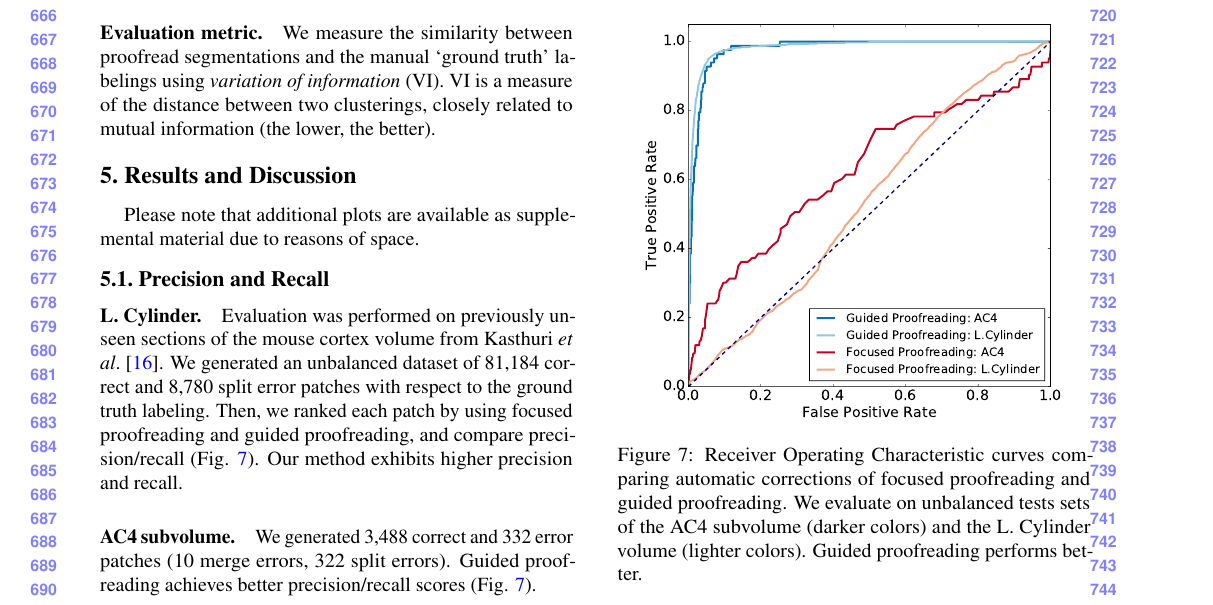
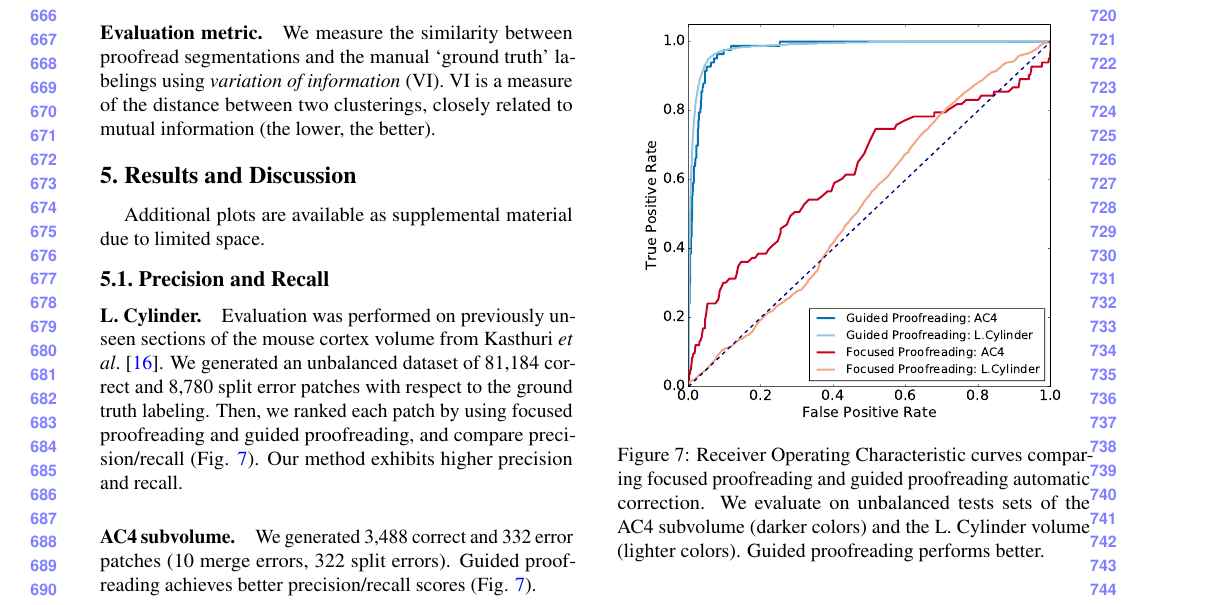
Before and after one commit to VCG/gp, a LaTeX paper (paper/guidedproofreading_review.tex, which reads paper/results.tex): part of page 7 of 10, cut so that both start at the same text. Compiled offline with pdfLaTeX.

Commit message:
Minor fixes

```diff
--- a/paper/results.tex
+++ b/paper/results.tex
@@ -1,7 +1,7 @@
 \section{Results and Discussion}
 
 %We measure the performance of proofreading quantitatively by comparing VI scores of segmentations against ground truth labelings. Lower VI scores indicate less distance to the ground truth and a better segmentation. For all experiments, we report the VI score of the initial segmentation followed by the VI score of the proofreading output.
-Please note that additional plots are available as supplemental material due to reasons of space.
+Additional plots are available as supplemental material due to limited space.
 
 \subsection{Precision and Recall}
 
@@ -29,7 +29,7 @@ Please note that additional plots are available as supplemental material due to
 \begin{figure}[t]
 \centering
 \includegraphics[width=0.9\linewidth]{gfx/roc.pdf}
-\caption{Receiver Operating Characteristic curves comparing automatic corrections of focused proofreading and guided proofreading. We evaluate on unbalanced tests sets of the AC4 subvolume (darker colors) and the L. Cylinder volume (lighter colors). Guided proofreading performs better.}
+\caption{Receiver Operating Characteristic curves comparing focused proofreading and guided proofreading automatic correction. We evaluate on unbalanced tests sets of the AC4 subvolume (darker colors) and the L. Cylinder volume (lighter colors). Guided proofreading performs better.}
 \label{fig:pr}
 \end{figure}
 
```
